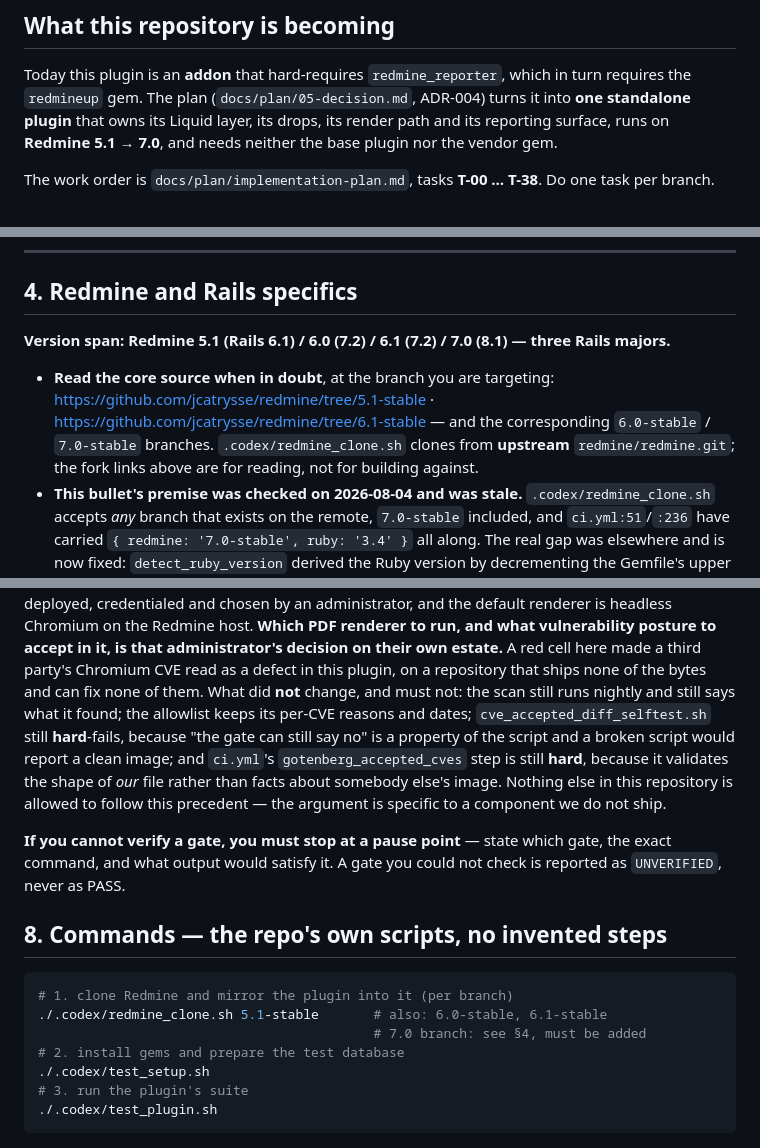
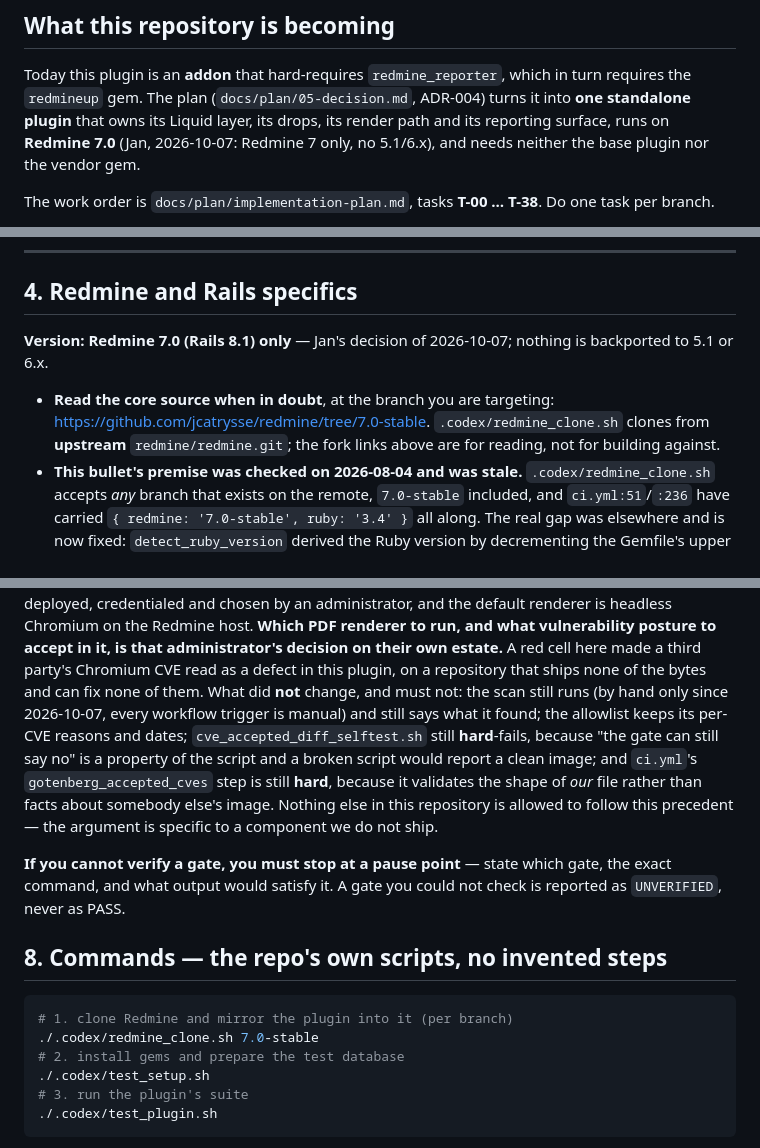
Before and after one commit to jcatrysse/redmine_reporter_dashboards, a Markdown page: CLAUDE.md, 3 parts joined by grey strips. Drawn GitHub-style.

Commit message:
CLAUDE.md: Redmine 7 only, and the Gotenberg CVE scan runs by hand (round 6, Q8)
Jan's go-ahead of 2026-10-12 for the two out-of-date points: the version
span (Redmine 7.0 only since his decision of 2026-10-07, so the 5.1/6.x
span, links and clone example go) and the CVE scan, which no longer runs
nightly since every workflow trigger is manual. Nothing else changed.

Co-Authored-By: Claude Opus 5.5 <noreply@anthropic.com>
Claude-Session: https://claude.ai/code/session_01GiSsYPm3bxvqrpZkdCxNoi

````diff
--- a/CLAUDE.md
+++ b/CLAUDE.md
@@ -8,7 +8,7 @@ locale *values* are in their own language (§10).
 Today this plugin is an **addon** that hard-requires `redmine_reporter`, which in turn requires the
 `redmineup` gem. The plan (`docs/plan/05-decision.md`, ADR-004) turns it into **one standalone
 plugin** that owns its Liquid layer, its drops, its render path and its reporting surface, runs on
-**Redmine 5.1 → 7.0**, and needs neither the base plugin nor the vendor gem.
+**Redmine 7.0** (Jan, 2026-10-07: Redmine 7 only, no 5.1/6.x), and needs neither the base plugin nor the vendor gem.
 
 The work order is `docs/plan/implementation-plan.md`, tasks **T-00 … T-38**. Do one task per branch.
 
@@ -129,12 +129,10 @@ beautiful output**; one type scale shared by HTML and PDF.
 
 ## 4. Redmine and Rails specifics
 
-**Version span: Redmine 5.1 (Rails 6.1) / 6.0 (7.2) / 6.1 (7.2) / 7.0 (8.1) — three Rails majors.**
+**Version: Redmine 7.0 (Rails 8.1) only** — Jan's decision of 2026-10-07; nothing is backported to 5.1 or 6.x.
 
 - **Read the core source when in doubt**, at the branch you are targeting:
-  <https://github.com/jcatrysse/redmine/tree/5.1-stable> ·
-  <https://github.com/jcatrysse/redmine/tree/6.1-stable> — and the corresponding `6.0-stable` /
-  `7.0-stable` branches. `.codex/redmine_clone.sh` clones from **upstream**
+  <https://github.com/jcatrysse/redmine/tree/7.0-stable>. `.codex/redmine_clone.sh` clones from **upstream**
   `redmine/redmine.git`; the fork links above are for reading, not for building against.
 - **This bullet's premise was checked on 2026-08-04 and was stale.** `.codex/redmine_clone.sh`
   accepts *any* branch that exists on the remote, `7.0-stable` included, and `ci.yml:51`/`:236`
@@ -238,7 +236,7 @@ deployed, credentialed and chosen by an administrator, and the default renderer
 on the Redmine host. **Which PDF renderer to run, and what vulnerability posture to accept in it, is
 that administrator's decision on their own estate.** A red cell here made a third party's Chromium CVE
 read as a defect in this plugin, on a repository that ships none of the bytes and can fix none of
-them. What did **not** change, and must not: the scan still runs nightly and still says what it found;
+them. What did **not** change, and must not: the scan still runs (by hand only since 2026-10-07, every workflow trigger is manual) and still says what it found;
 the allowlist keeps its per-CVE reasons and dates; `cve_accepted_diff_selftest.sh` still **hard**-fails,
 because "the gate can still say no" is a property of the script and a broken script would report a
 clean image; and `ci.yml`'s `gotenberg_accepted_cves` step is still **hard**, because it validates the
@@ -253,8 +251,7 @@ PASS.
 
 ```bash
 # 1. clone Redmine and mirror the plugin into it (per branch)
-./.codex/redmine_clone.sh 5.1-stable       # also: 6.0-stable, 6.1-stable
-                                           # 7.0 branch: see §4, must be added
+./.codex/redmine_clone.sh 7.0-stable
 # 2. install gems and prepare the test database
 ./.codex/test_setup.sh
 # 3. run the plugin's suite
````
